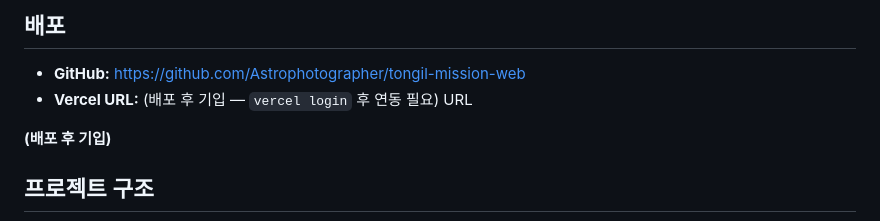
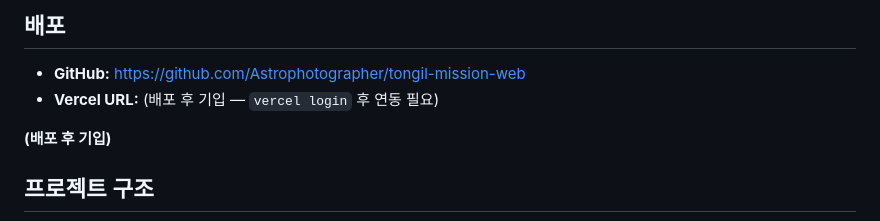
Before and after one commit to Astrophotographer/tongil-mission-web, a Markdown page: README.md, the part around the change. GitHub-like rendering.

Commit message:
docs: fix Vercel URL placeholder wording
Co-authored-by: Cursor <cursoragent@cursor.com>

```diff
--- a/README.md
+++ b/README.md
@@ -64,7 +64,7 @@ Vercel 프로젝트 설정 또는 로컬 `.env`에만 값을 넣습니다. READM
 ## 배포
 
 - **GitHub:** https://github.com/Astrophotographer/tongil-mission-web
-- **Vercel URL:** (배포 후 기입 — `vercel login` 후 연동 필요) URL
+- **Vercel URL:** (배포 후 기입 — `vercel login` 후 연동 필요)
 
 **(배포 후 기입)**
 
```
